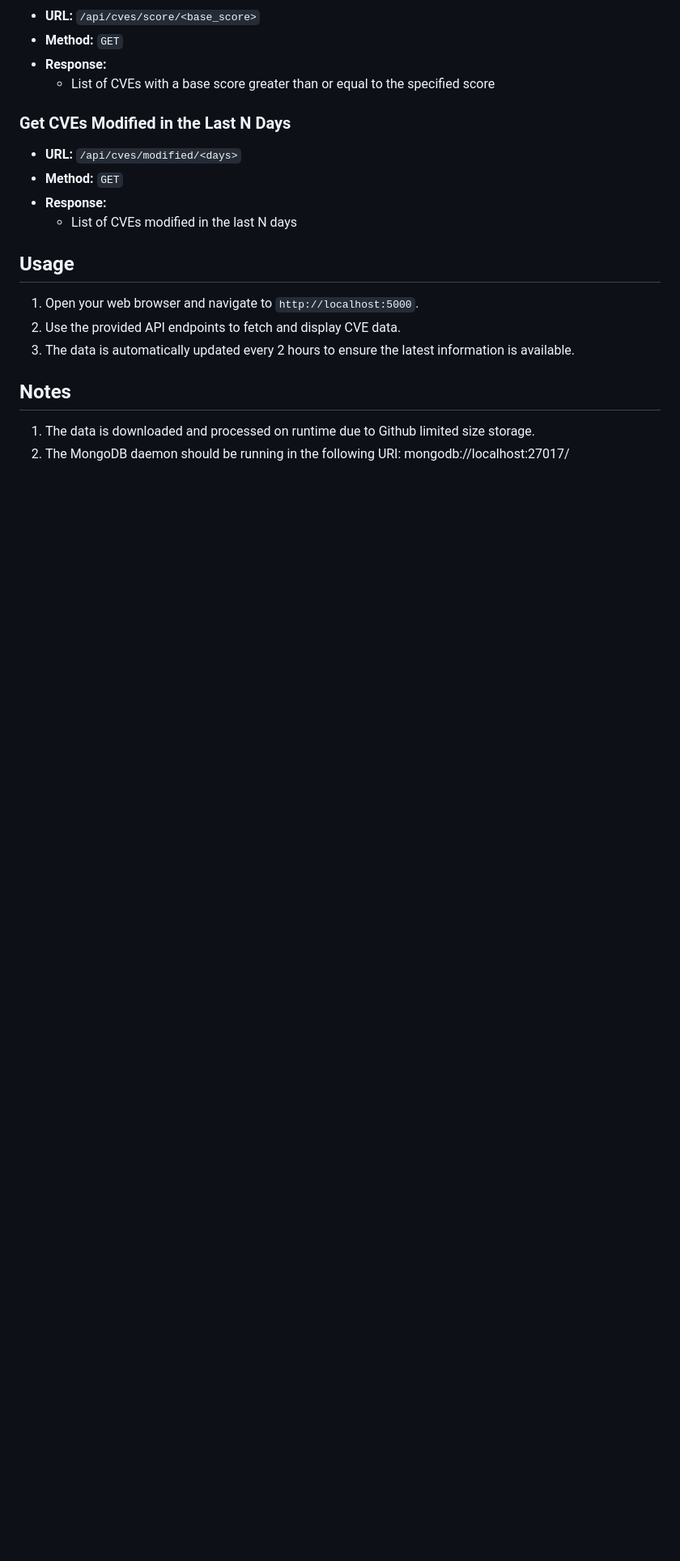
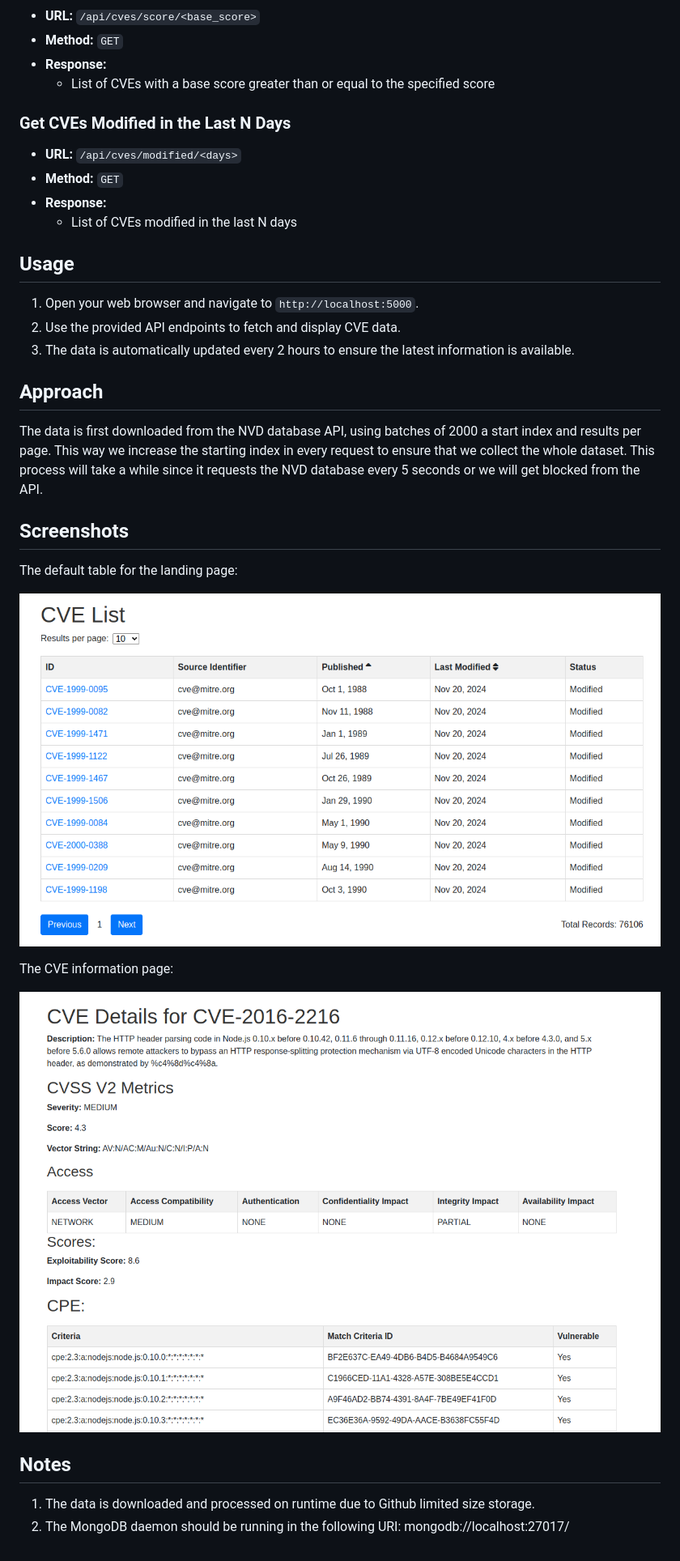
Before and after one commit to Enrique720/CVE_Database_API, a Markdown page: README.md, the part around the change. Shown: that part at 81% size. Drawn GitHub-style; pictures changed too: static/imgs/CVE.png (added), static/imgs/landing_page.png (added); blank space fills up the shorter version.

Commit message:
added screenshots

```diff
--- a/README.md
+++ b/README.md
@@ -95,6 +95,22 @@ The application will be available at `http://localhost:5000`.
 2. Use the provided API endpoints to fetch and display CVE data.
 3. The data is automatically updated every 2 hours to ensure the latest information is available.
 
+
+## Approach
+
+The data is first downloaded from the NVD database API, using batches of 2000 a start index and results per page. This way we increase the starting index in every request to ensure that we collect the whole dataset. This process will take a while since it requests the NVD database every 5 seconds or we will get blocked from the API.
+
+## Screenshots
+
+The default table for the landing page:
+
+![Landing page](static/imgs/landing_page.png)
+
+The CVE information page:
+
+![CVE](static/imgs/CVE.png)
+
+
 ## Notes
 
 1. The data is downloaded and processed on runtime due to Github limited size storage.
```
Also changed, not shown: 2 other files.
